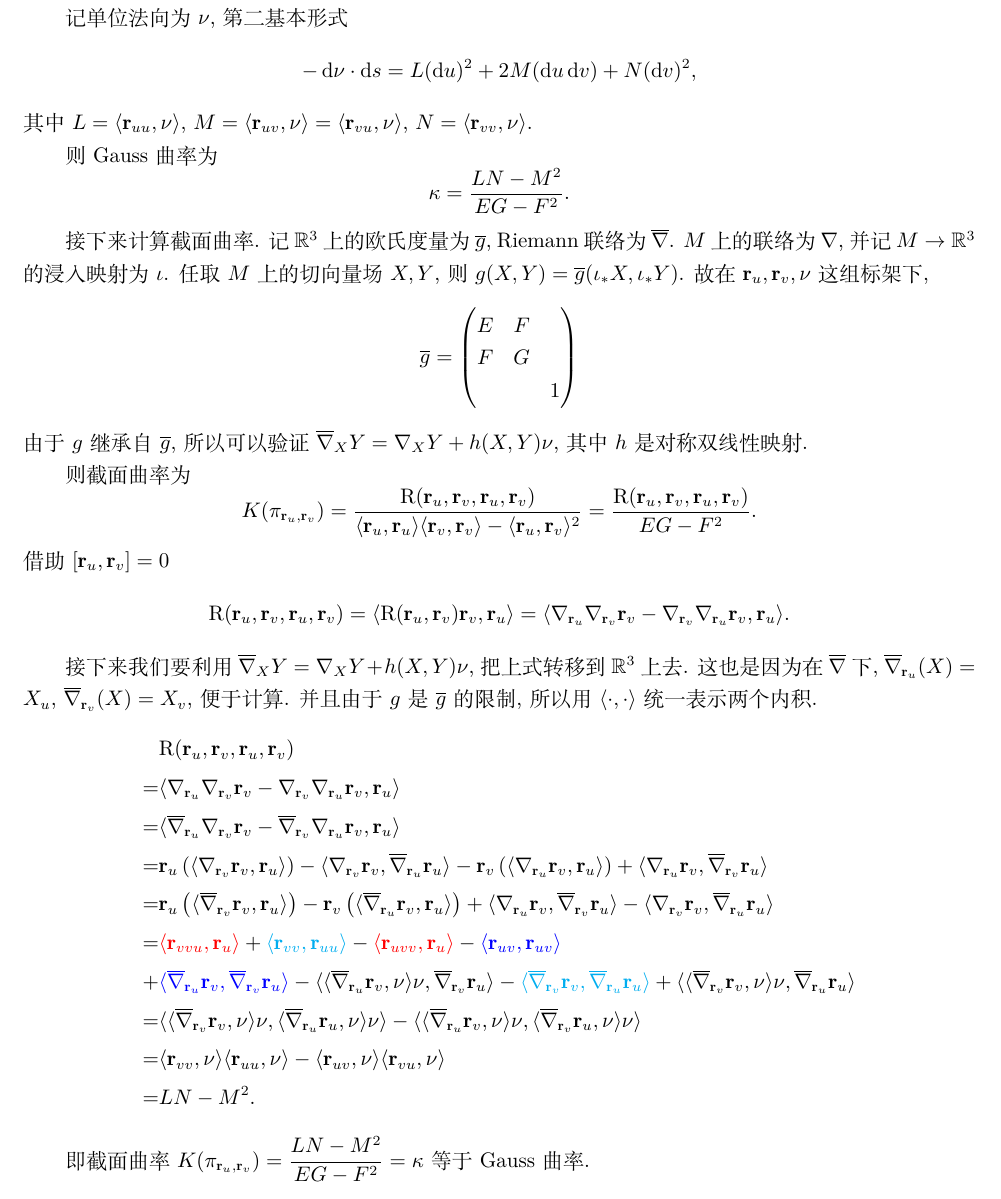
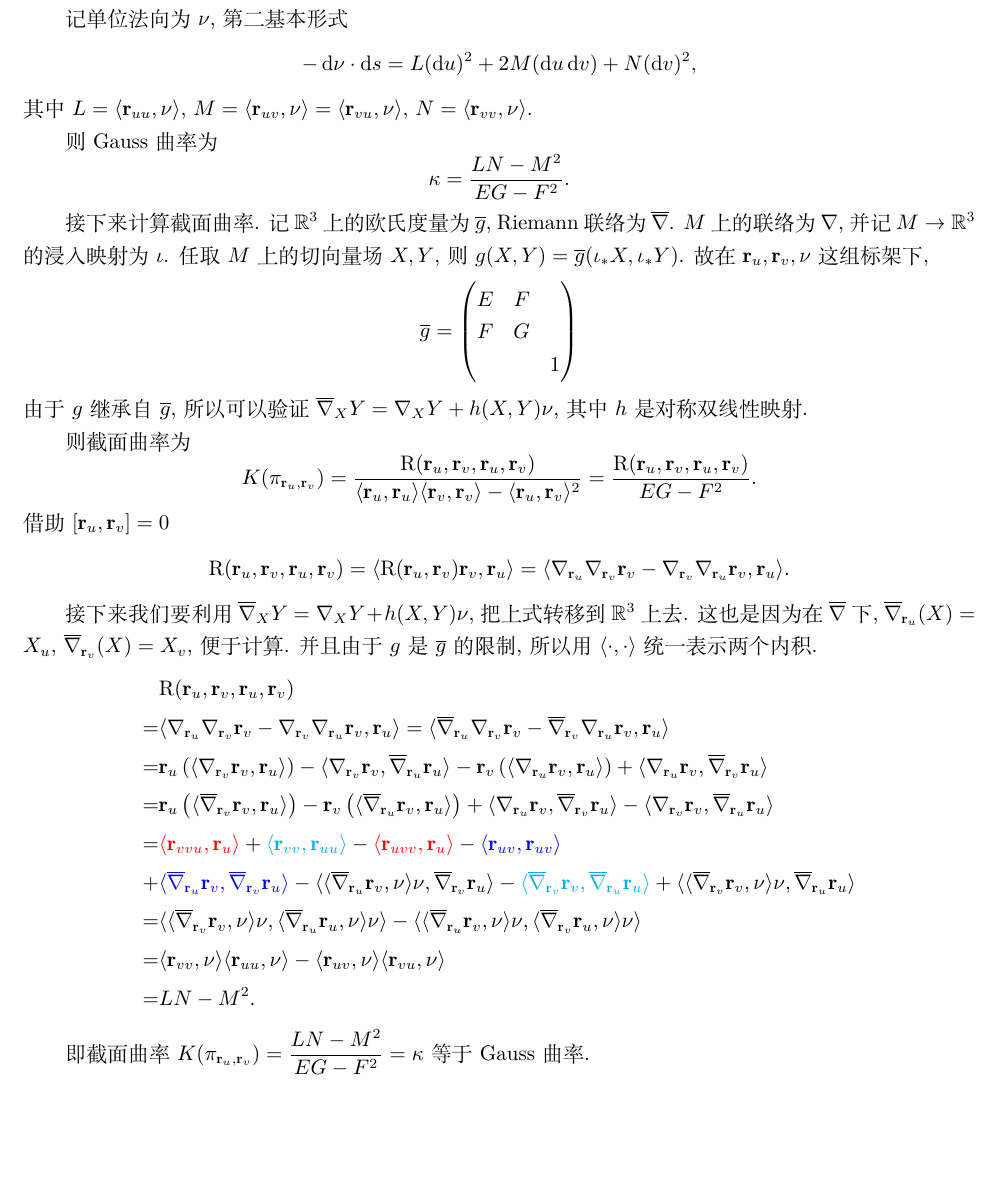
Before and after one commit to Eclipse-desu/riemannian-geometry-homework, a LaTeX problem sheet (homeworks/hw5.tex): part of page 4 of 5, cut so that both start at the same text, the shorter picture padded with empty space. Compiled offline with XeLaTeX.

```diff
--- a/homeworks/hw5.tex
+++ b/homeworks/hw5.tex
@@ -216,8 +217,7 @@
     \[
         \begin{aligned}
              & \R(\rvec_u, \rvec_v, \rvec_u, \rvec_v) \\
-            =& \Inner{\Div{\rvec_u}\Div{\rvec_v}\rvec_v - \Div{\rvec_v}\Div{\rvec_u}\rvec_v}{\rvec_u} \\
-            =& \Inner{\bDiv{\rvec_u}\Div{\rvec_v}\rvec_v - \bDiv{\rvec_v}\Div{\rvec_u}\rvec_v}{\rvec_u} \\
+            =& \Inner{\Div{\rvec_u}\Div{\rvec_v}\rvec_v - \Div{\rvec_v}\Div{\rvec_u}\rvec_v}{\rvec_u} = \Inner{\bDiv{\rvec_u}\Div{\rvec_v}\rvec_v - \bDiv{\rvec_v}\Div{\rvec_u}\rvec_v}{\rvec_u} \\
             =& \rvec_u\left( \Inner{\Div{\rvec_v}\rvec_v}{\rvec_u} \right) - \Inner{\Div{\rvec_v}\rvec_v}{\bDiv{\rvec_u}\rvec_u} - \rvec_v\left( \Inner{\Div{\rvec_u}\rvec_v}{\rvec_u} \right) + \Inner{\Div{\rvec_u}\rvec_v}{\bDiv{\rvec_v}\rvec_u} \\
             =& \rvec_u\left( \Inner{\bDiv{\rvec_v}\rvec_v}{\rvec_u} \right) - \rvec_v\left( \Inner{\bDiv{\rvec_u}\rvec_v}{\rvec_u} \right) + \Inner{\Div{\rvec_u}\rvec_v}{\bDiv{\rvec_v}\rvec_u} - \Inner{\Div{\rvec_v}\rvec_v}{\bDiv{\rvec_u}\rvec_u} \\
             =& \cred{\Inner{\rvec_{vvu}}{\rvec_u}} + \ccyan{\Inner{\rvec_{vv}}{\rvec_{uu}}} - \cred{\Inner{\rvec_{uvv}}{\rvec_u}} - \cblue{\Inner{\rvec_{uv}}{\rvec_{uv}}} \\
```
Also changed, not shown: pdf/hw5.pdf, homeworks/hw5.tex (1 more changed lines).
